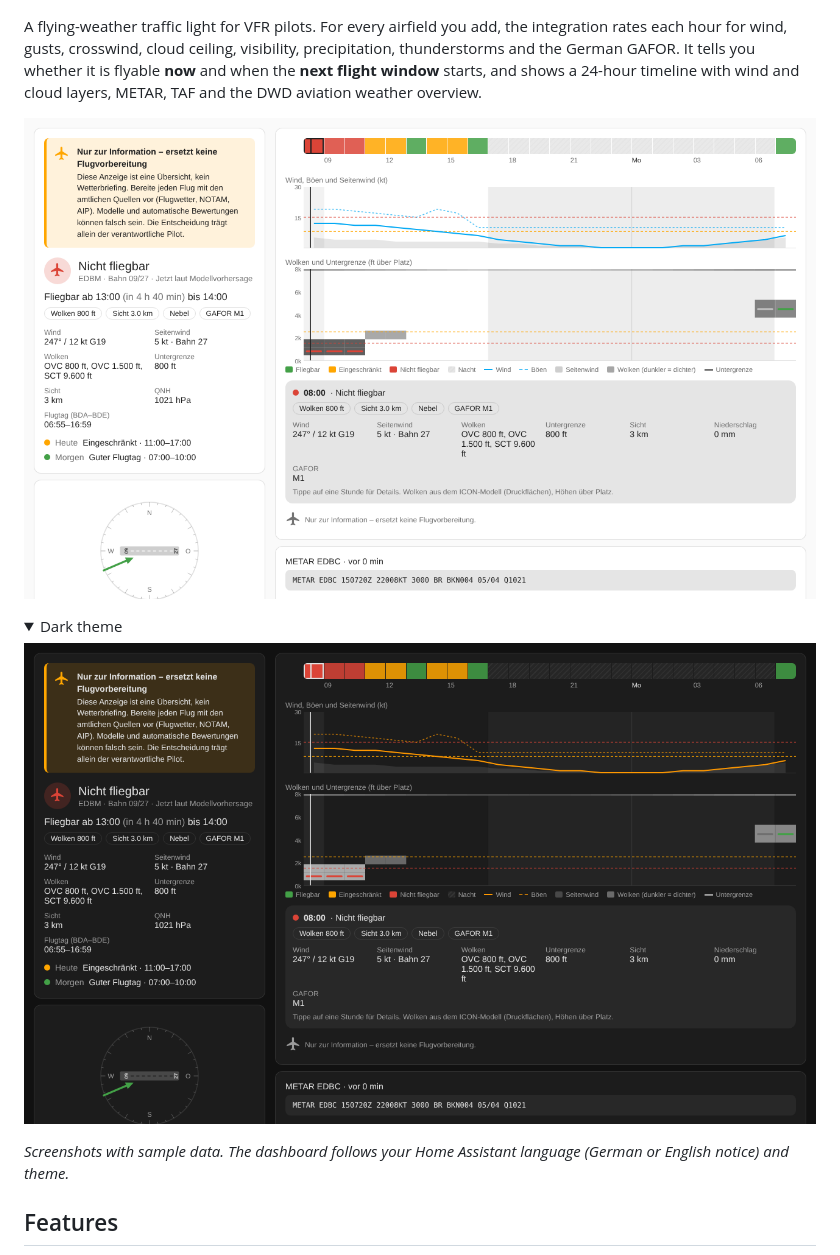
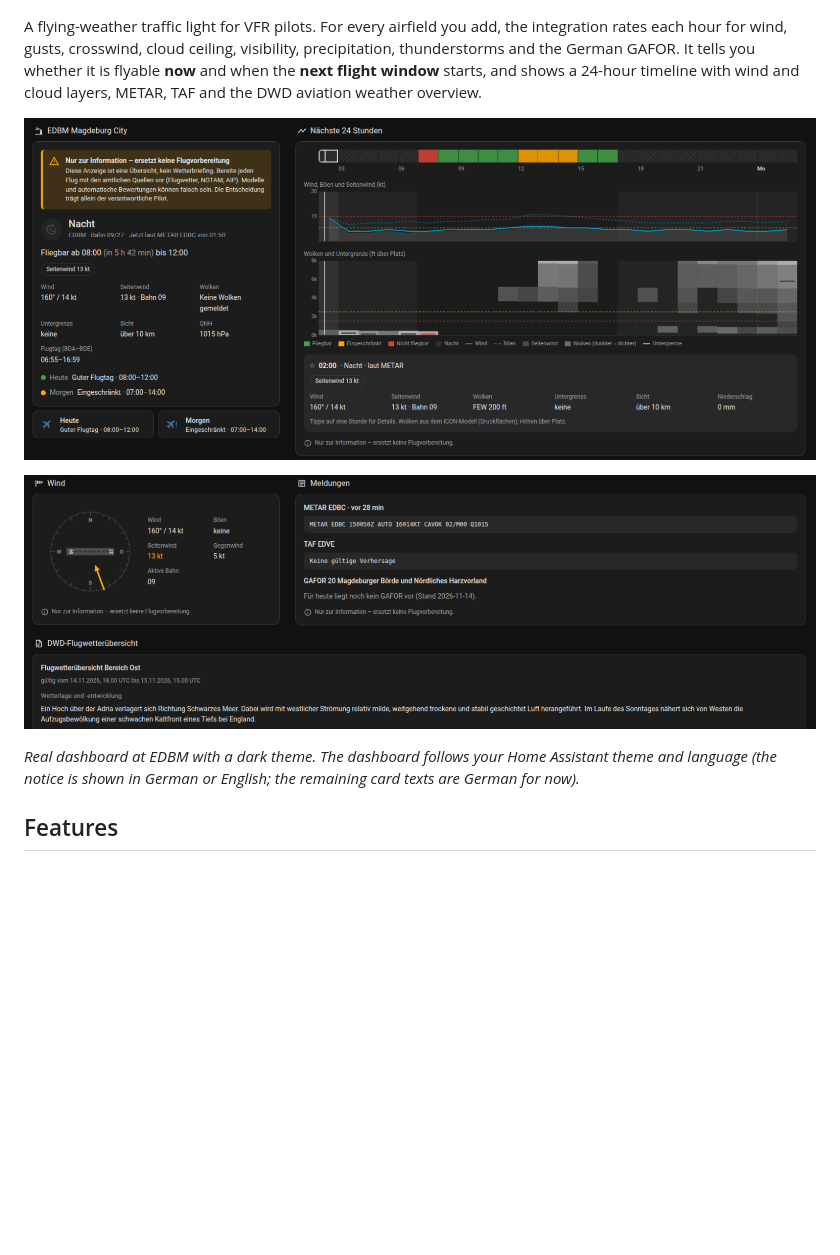
Before and after one commit to chrisribal/ha-vfr-flight-weather, a Markdown page: README.md, the part around one of its changes. Drawn GitHub-style; pictures changed too: docs/dashboard-dark.png (deleted), docs/dashboard-details.png (added), docs/dashboard.png; folded sections open; blank space fills up the shorter version.

Commit message:
README: real dashboard screenshots

```diff
--- a/README.md
+++ b/README.md
@@ -12,11 +12,7 @@ A flying-weather traffic light for VFR pilots. For every airfield you add, the i
 
-<details><summary>Dark theme</summary>
+![Dashboard: wind, reports and DWD overview](https://raw.githubusercontent.com/chrisribal/ha-vfr-flight-weather/main/docs/dashboard-details.png)
 
-![Dashboard (dark theme)](https://raw.githubusercontent.com/chrisribal/ha-vfr-flight-weather/main/docs/dashboard-dark.png)
-
-</details>
-
-*Screenshots with sample data. The dashboard follows your Home Assistant language (German or English notice) and theme.*
+*Real dashboard at EDBM with a dark theme. The dashboard follows your Home Assistant theme and language (the notice is shown in German or English; the remaining card texts are German for now).*
 
 ## Features
 
```
Also changed, not shown: other parts of README.md (+1 -1 lines).
